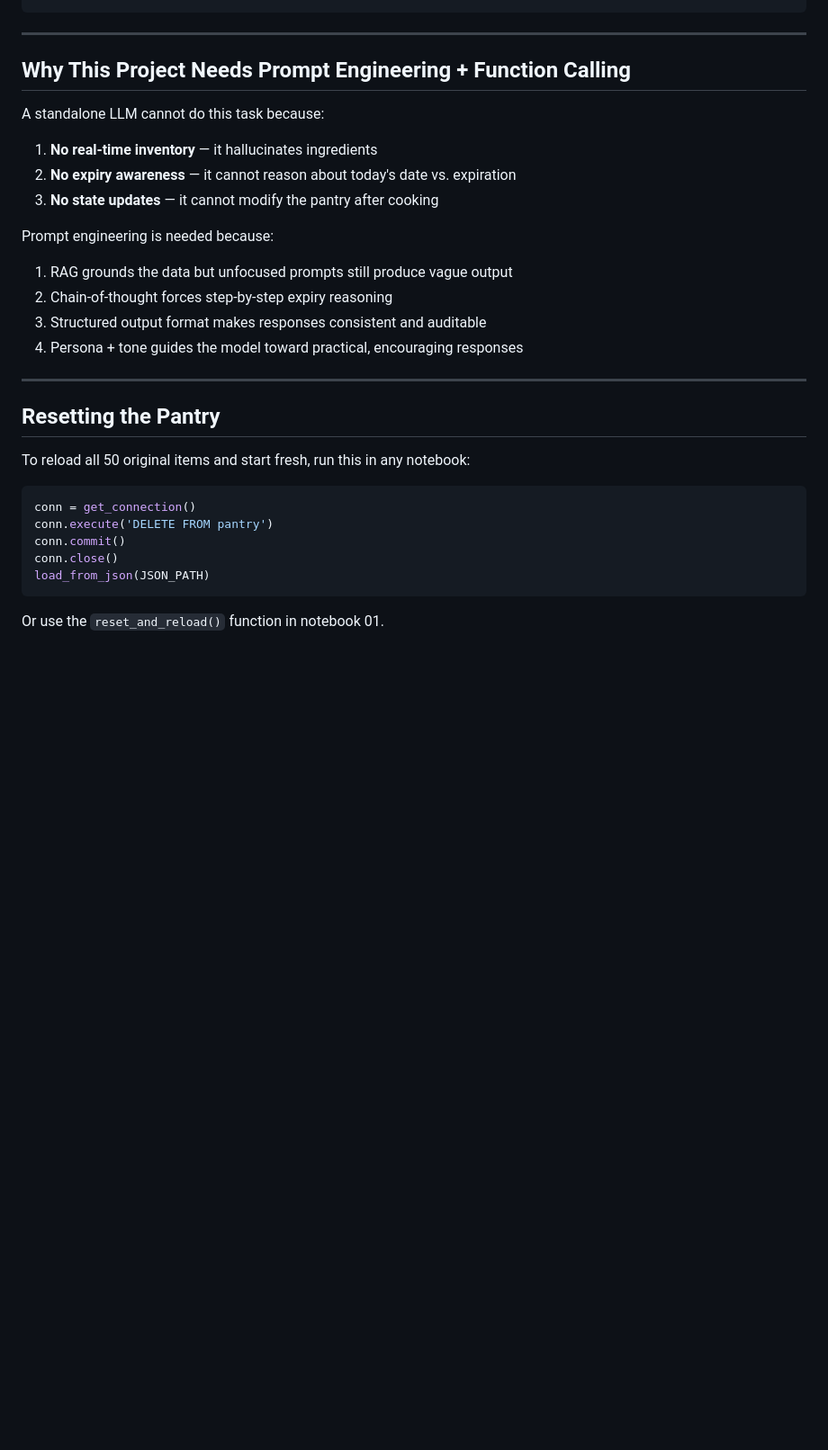
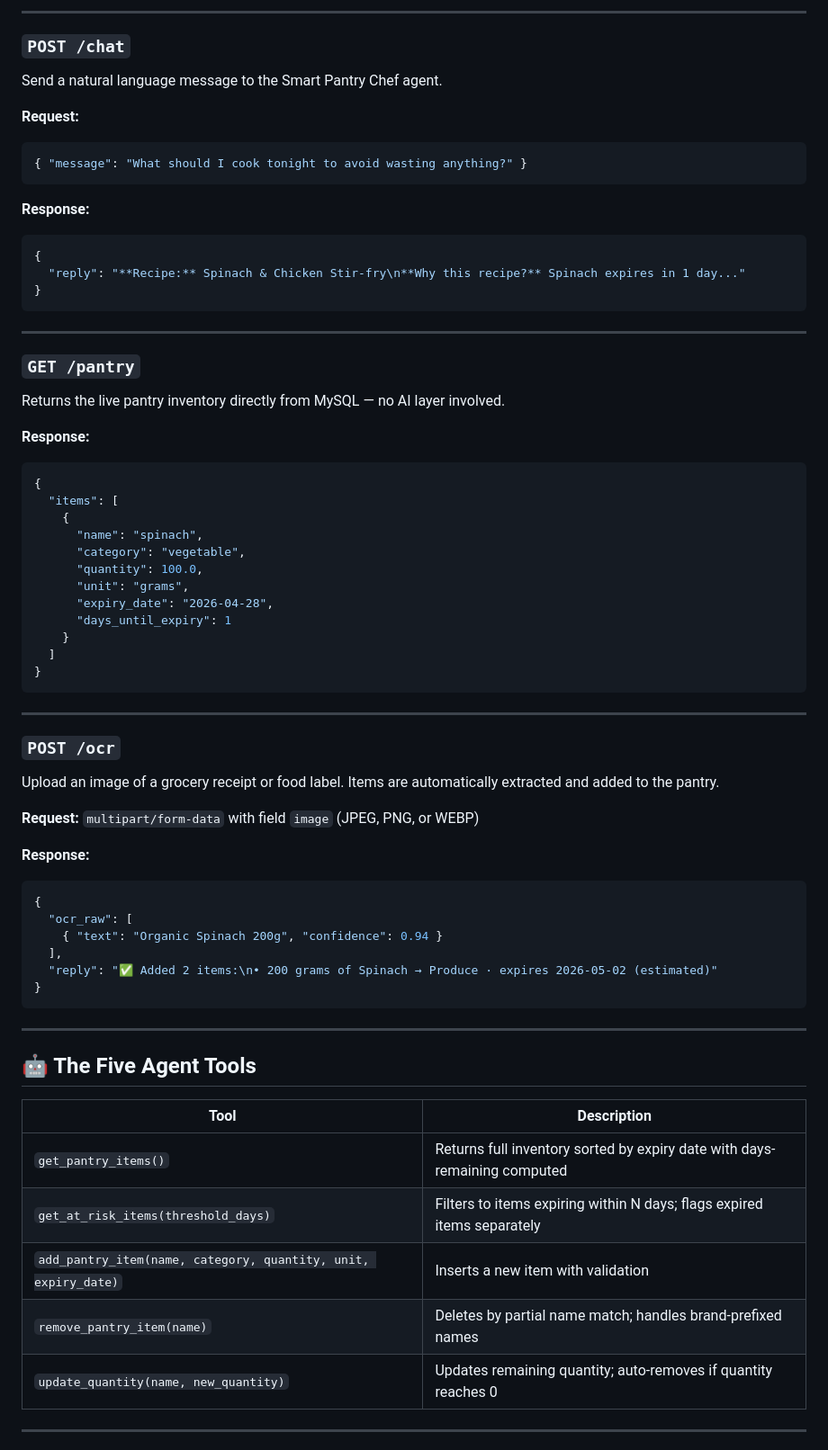
Before and after one commit to nahl-khan/smart_pantry, a Markdown page: README.md, the part around one of its changes. Shown at 90% size. Drawn GitHub-style; blank space fills up the shorter version.

````diff
--- a/README.md
+++ b/README.md
@@ -91,30 +161,72 @@ Notebooks 02–06 are self-contained but the database must exist first (notebook
+---
+
+### `POST /chat`
+
+Send a natural language message to the Smart Pantry Chef agent.
+
+**Request:**
+```json
+{ "message": "What should I cook tonight to avoid wasting anything?" }
+```
+
+**Response:**
+```json
+{
+  "reply": "**Recipe:** Spinach & Chicken Stir-fry\n**Why this recipe?** Spinach expires in 1 day..."
+}
 ```
 
 ---
 
-## Why This Project Needs Prompt Engineering + Function Calling
+### `GET /pantry`
 
-A standalone LLM cannot do this task because:
-1. **No real-time inventory** — it hallucinates ingredients
-2. **No expiry awareness** — it cannot reason about today's date vs. expiration
-3. **No state updates** — it cannot modify the pantry after cooking
+Returns the live pantry inventory directly from MySQL — no AI layer involved.
 
-Prompt engineering is needed because:
-1. RAG grounds the data but unfocused prompts still produce vague output
-2. Chain-of-thought forces step-by-step expiry reasoning
-3. Structured output format makes responses consistent and auditable
-4. Persona + tone guides the model toward practical, encouraging responses
+**Response:**
+```json
+{
+  "items": [
+    {
+      "name": "spinach",
+      "category": "vegetable",
+      "quantity": 100.0,
+      "unit": "grams",
+      "expiry_date": "2026-04-28",
+      "days_until_expiry": 1
+    }
+  ]
+}
+```
 
 ---
 
-## Resetting the Pantry
+### `POST /ocr`
 
-To reload all 50 original items and start fresh, run this in any notebook:
-```python
-conn = get_connection()
-conn.execute('DELETE FROM pantry')
-conn.commit()
-conn.close()
-load_from_json(JSON_PATH)
+Upload an image of a grocery receipt or food label. Items are automatically extracted and added to the pantry.
+
+**Request:** `multipart/form-data` with field `image` (JPEG, PNG, or WEBP)
+
+**Response:**
+```json
+{
+  "ocr_raw": [
+    { "text": "Organic Spinach 200g", "confidence": 0.94 }
+  ],
+  "reply": "✅ Added 2 items:\n• 200 grams of Spinach → Produce · expires 2026-05-02 (estimated)"
+}
 ```
-Or use the `reset_and_reload()` function in notebook 01.
+
+---
+
+## 🤖 The Five Agent Tools
+
+| Tool | Description |
+|---|---|
+| `get_pantry_items()` | Returns full inventory sorted by expiry date with days-remaining computed |
+| `get_at_risk_items(threshold_days)` | Filters to items expiring within N days; flags expired items separately |
+| `add_pantry_item(name, category, quantity, unit, expiry_date)` | Inserts a new item with validation |
+| `remove_pantry_item(name)` | Deletes by partial name match; handles brand-prefixed names |
+| `update_quantity(name, new_quantity)` | Updates remaining quantity; auto-removes if quantity reaches 0 |
+
+---
+
````
Also changed, not shown: other parts of README.md (+187 -69 lines).
